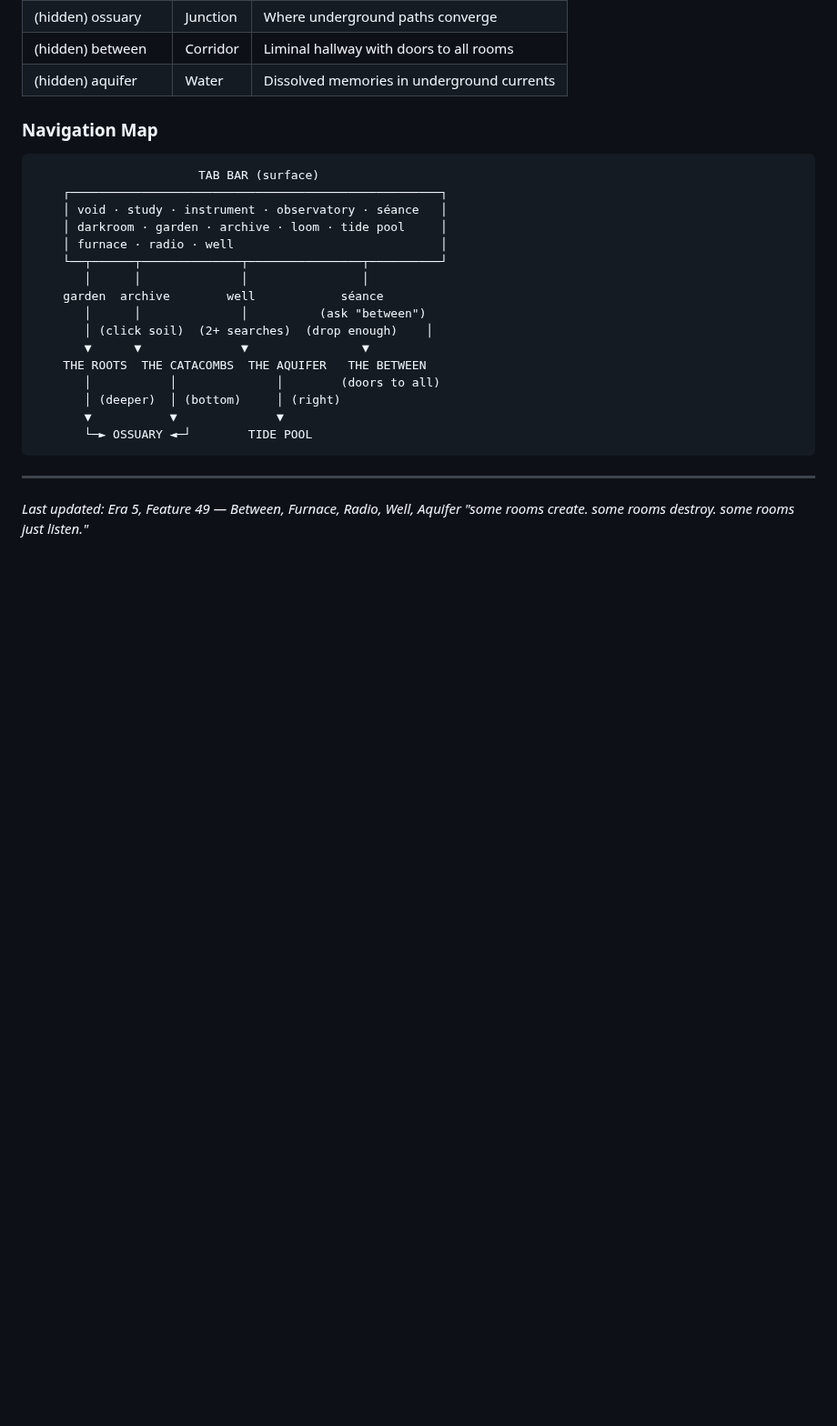
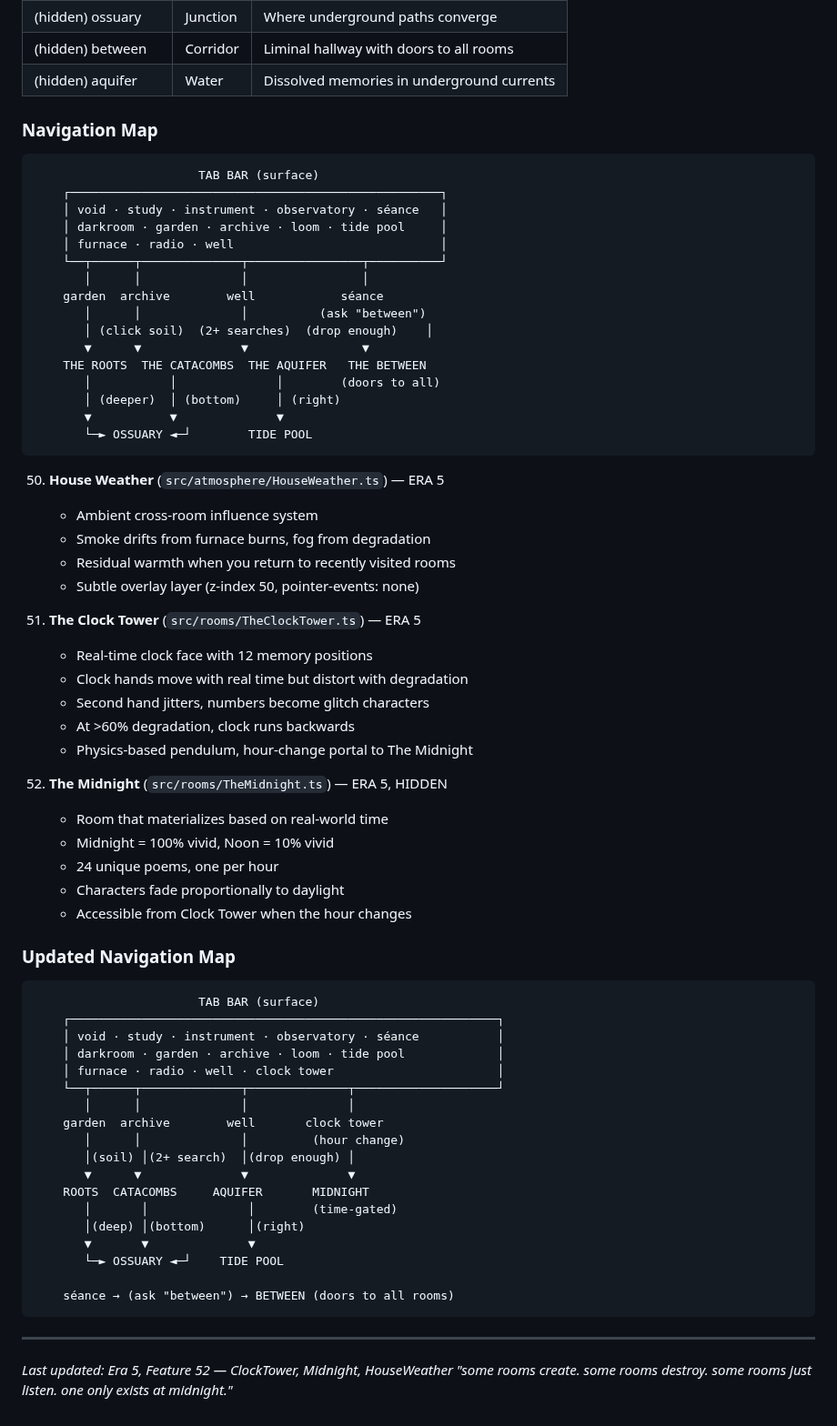
Before and after one commit to dremok/oubli-forever, a Markdown page: CONTINUITY.md, the part around the change. Shown at 91% size. Drawn GitHub-style; blank space fills up the shorter version.

Commit message:
Update CONTINUITY.md with features 50-52
Co-Authored-By: Claude Opus 4.6 <noreply@anthropic.com>

````diff
--- a/CONTINUITY.md
+++ b/CONTINUITY.md
@@ -606,6 +606,48 @@ The core metaphor: We forget details to learn larger structures. We forget the o
        └─► OSSUARY ◄─┘        TIDE POOL
 ```
 
+50. **House Weather** (`src/atmosphere/HouseWeather.ts`) — ERA 5
+    - Ambient cross-room influence system
+    - Smoke drifts from furnace burns, fog from degradation
+    - Residual warmth when you return to recently visited rooms
+    - Subtle overlay layer (z-index 50, pointer-events: none)
+
+51. **The Clock Tower** (`src/rooms/TheClockTower.ts`) — ERA 5
+    - Real-time clock face with 12 memory positions
+    - Clock hands move with real time but distort with degradation
+    - Second hand jitters, numbers become glitch characters
+    - At >60% degradation, clock runs backwards
+    - Physics-based pendulum, hour-change portal to The Midnight
+
+52. **The Midnight** (`src/rooms/TheMidnight.ts`) — ERA 5, HIDDEN
+    - Room that materializes based on real-world time
+    - Midnight = 100% vivid, Noon = 10% vivid
+    - 24 unique poems, one per hour
+    - Characters fade proportionally to daylight
+    - Accessible from Clock Tower when the hour changes
+
+### Updated Navigation Map
+```
+                       TAB BAR (surface)
+    ┌────────────────────────────────────────────────────────────┐
+    │ void · study · instrument · observatory · séance           │
+    │ darkroom · garden · archive · loom · tide pool             │
+    │ furnace · radio · well · clock tower                       │
+    └──┬──────┬──────────────┬──────────────┬────────────────────┘
+       │      │              │              │
+    garden  archive        well       clock tower
+       │      │              │         (hour change)
+       │(soil) │(2+ search)  │(drop enough) │
+       ▼      ▼              ▼              ▼
+    ROOTS  CATACOMBS     AQUIFER       MIDNIGHT
+       │       │              │        (time-gated)
+       │(deep) │(bottom)      │(right)
+       ▼       ▼              ▼
+       └─► OSSUARY ◄─┘    TIDE POOL
+
+    séance → (ask "between") → BETWEEN (doors to all rooms)
+```
+
 ---
-*Last updated: Era 5, Feature 49 — Between, Furnace, Radio, Well, Aquifer*
-*"some rooms create. some rooms destroy. some rooms just listen."*
+*Last updated: Era 5, Feature 52 — ClockTower, Midnight, HouseWeather*
+*"some rooms create. some rooms destroy. some rooms just listen. one only exists at midnight."*
````
